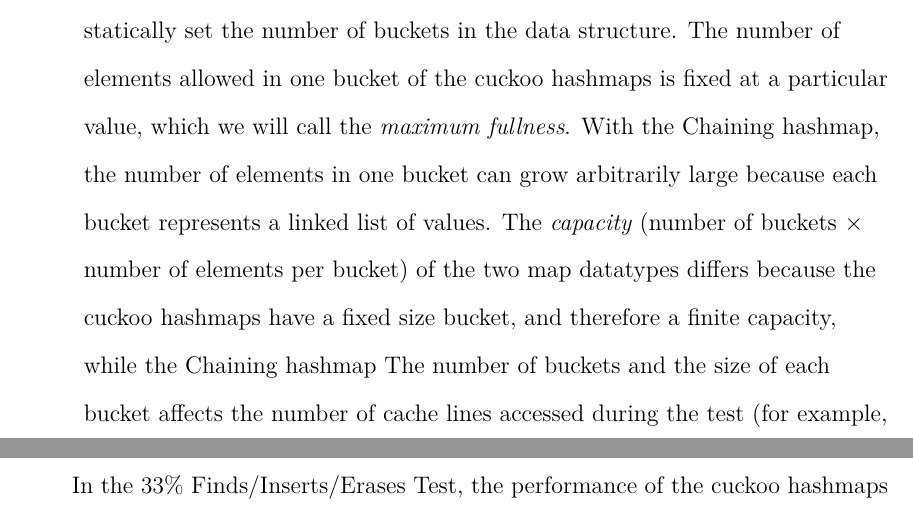
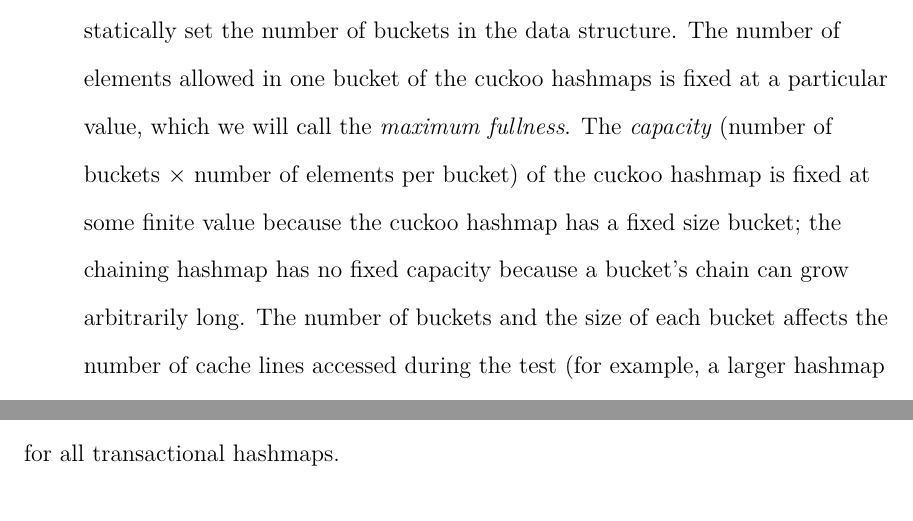
Before and after one commit to tslilyai/lyt-senior-thesis, a LaTeX thesis (thesis.tex, which reads chapters/hashmap.tex): two parts of pages 68 and 72 of 98 before the commit and two parts of pages 68 and 71 of 98 after it, joined at a grey line, cut so that both start at the same text. Compiled offline with XeLaTeX; a LaTeX package or settings file that is missing is left out.

Commit message:
fix repeated section in hashmap writeup'

```diff
--- a/chapters/hashmap.tex
+++ b/chapters/hashmap.tex
@@ -42,8 +42,7 @@ As with the queue, all hashmaps queues are evaluated on a set of microbenchmarks
     \item Proportion of Finds/Inserts/Deletes: The ratio of inserts:deletes is kept at 1 to ensure that the hashmap does not always become empty or only grow in size. It is expected that half the inserts will succeed and half the deletes will succeed, since both are drawing key values from the same range. Tests of 5\% inserts, 5\% deletes, and 90\% finds simulate the most likely use cases for hashmaps\cite{hm1}. Tests of equal proportion (33\%) of all operations investigate how the hashmap reacts to an increased rate of inserts and deletes.
     \item Operations per transaction: We choose to run all tests comparing transactional to non-transactional (parallel-only) data structures using single-operation transactions. As discussed in Section~\ref{q_microbenchmarks}, this provides a more fair evaluation of transactional data structures against concurrent ones. In addition, it allows us to minimize the differences between transaction hashmap implementations so we can get a baseline comparison.
     \item Number of buckets: Both the cuckoo hashmaps and the chaining hashmap statically set the number of buckets in the data structure. The number of elements allowed in one bucket of the cuckoo hashmaps is fixed at a particular value, which we will call the \emph{maximum fullness}.
-        With the Chaining hashmap, the number of elements in one bucket can grow arbitrarily large because each bucket represents a linked list of values.
-        The \emph{capacity} (number of buckets $\times$ number of elements per bucket) of the two map datatypes differs because the cuckoo hashmaps have a fixed size bucket, and therefore a finite capacity, while the Chaining hashmap
+        The \emph{capacity} (number of buckets $\times$ number of elements per bucket) of the cuckoo hashmap is fixed at some finite value because the cuckoo hashmap has a fixed size bucket; the chaining hashmap has no fixed capacity because a bucket's chain can grow arbitrarily long.
         The number of buckets and the size of each bucket affects the number of cache lines accessed during the test (for example, a larger hashmap may not be expected to fit into the L2 cache, whereas a small hashmap at full capacity will fit entirely in cache). During all tests, the number of keys present in the hashmap is not allowed to outgrow its capacity.
     \item Fullness: The ratio equivalent to (number of keys : number of buckets). This determines the average number of elements to be found per bucket. The tests are implemented such that at steady state, fullness is expected to be 75\% of the maximum fullness of the cuckoo hashmap to avoid an out-of-space exception. This is controlled by picking a maximum key value. The maximum key value of inserted elements is twice the number of elements the hashmap will contain when its size reaches a fixed point.
 \end{itemize}
```
Also changed, not shown: 1 other file.
